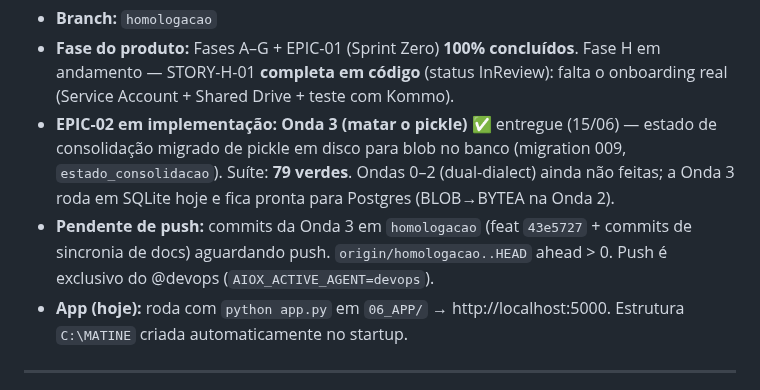
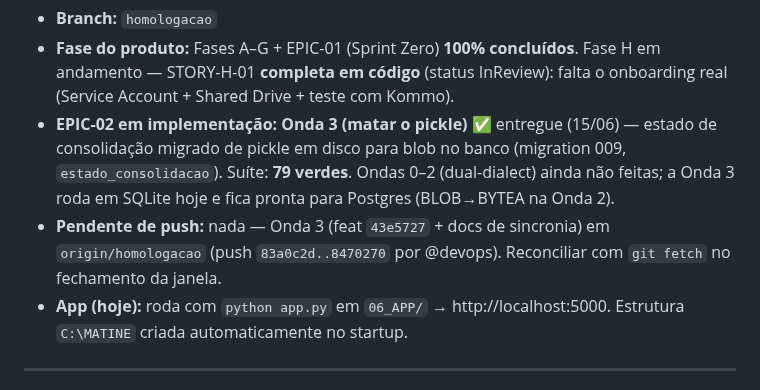
Before and after one commit to helderachaves-blip/DEP_FIN_COBRANCA, a Markdown page: PLANO_DE_ACAO.md, the part around the change. Rendered like a GitHub page.

Commit message:
docs: marcar Onda 3 como pushed em origin/homologacao
Co-Authored-By: Claude Opus 4.8 <noreply@anthropic.com>

```diff
--- a/PLANO_DE_ACAO.md
+++ b/PLANO_DE_ACAO.md
@@ -11,7 +11,7 @@
 - **Branch:** `homologacao`
 - **Fase do produto:** Fases A–G + EPIC-01 (Sprint Zero) **100% concluídos**. Fase H em andamento — STORY-H-01 **completa em código** (status InReview): falta o onboarding real (Service Account + Shared Drive + teste com Kommo).
 - **EPIC-02 em implementação:** **Onda 3 (matar o pickle)** ✅ entregue (15/06) — estado de consolidação migrado de pickle em disco para blob no banco (migration 009, `estado_consolidacao`). Suíte: **79 verdes**. Ondas 0–2 (dual-dialect) ainda não feitas; a Onda 3 roda em SQLite hoje e fica pronta para Postgres (BLOB→BYTEA na Onda 2).
-- **Pendente de push:** commits da Onda 3 em `homologacao` (feat `43e5727` + commits de sincronia de docs) aguardando push. `origin/homologacao..HEAD` ahead > 0. Push é exclusivo do @devops (`AIOX_ACTIVE_AGENT=devops`).
+- **Pendente de push:** nada — Onda 3 (feat `43e5727` + docs de sincronia) em `origin/homologacao` (push `83a0c2d..8470270` por @devops). Reconciliar com `git fetch` no fechamento da janela.
 - **App (hoje):** roda com `python app.py` em `06_APP/` → http://localhost:5000. Estrutura `C:\MATINE` criada automaticamente no startup.
 
 ---
```
